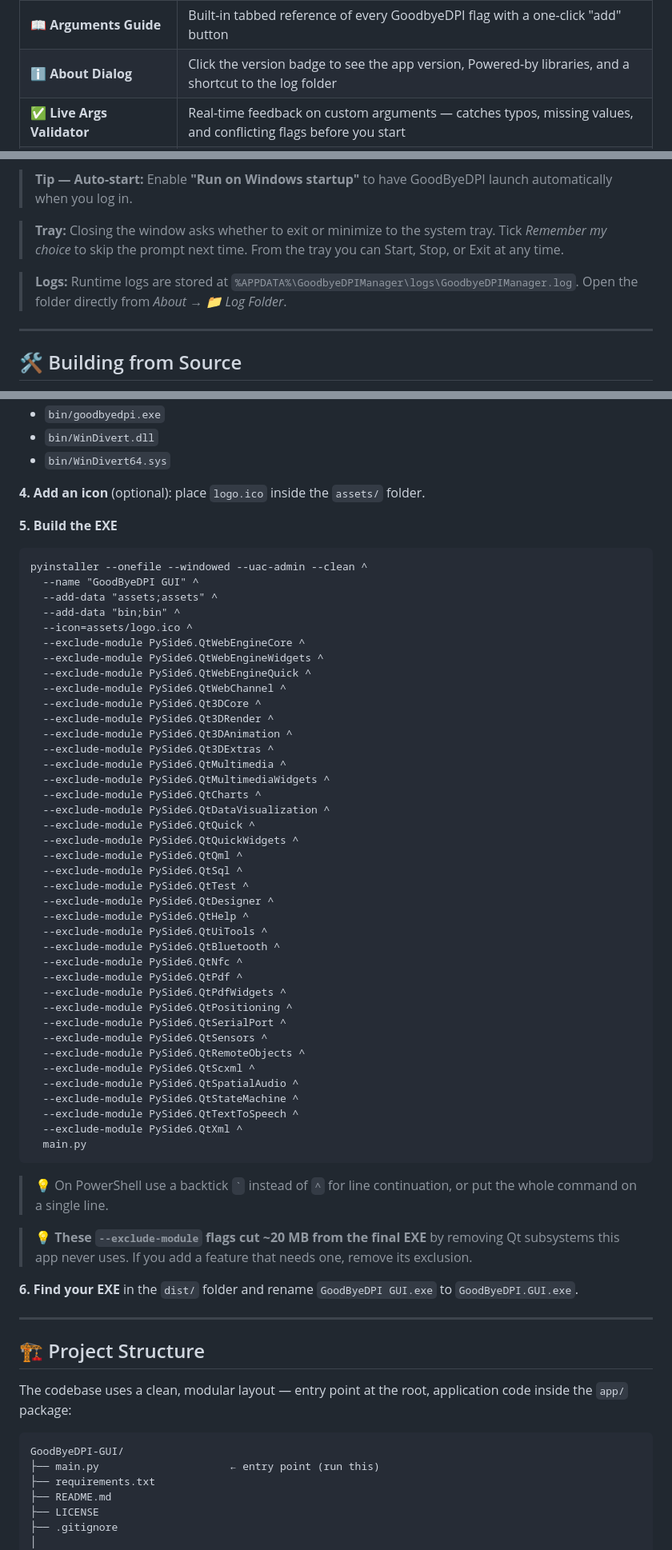
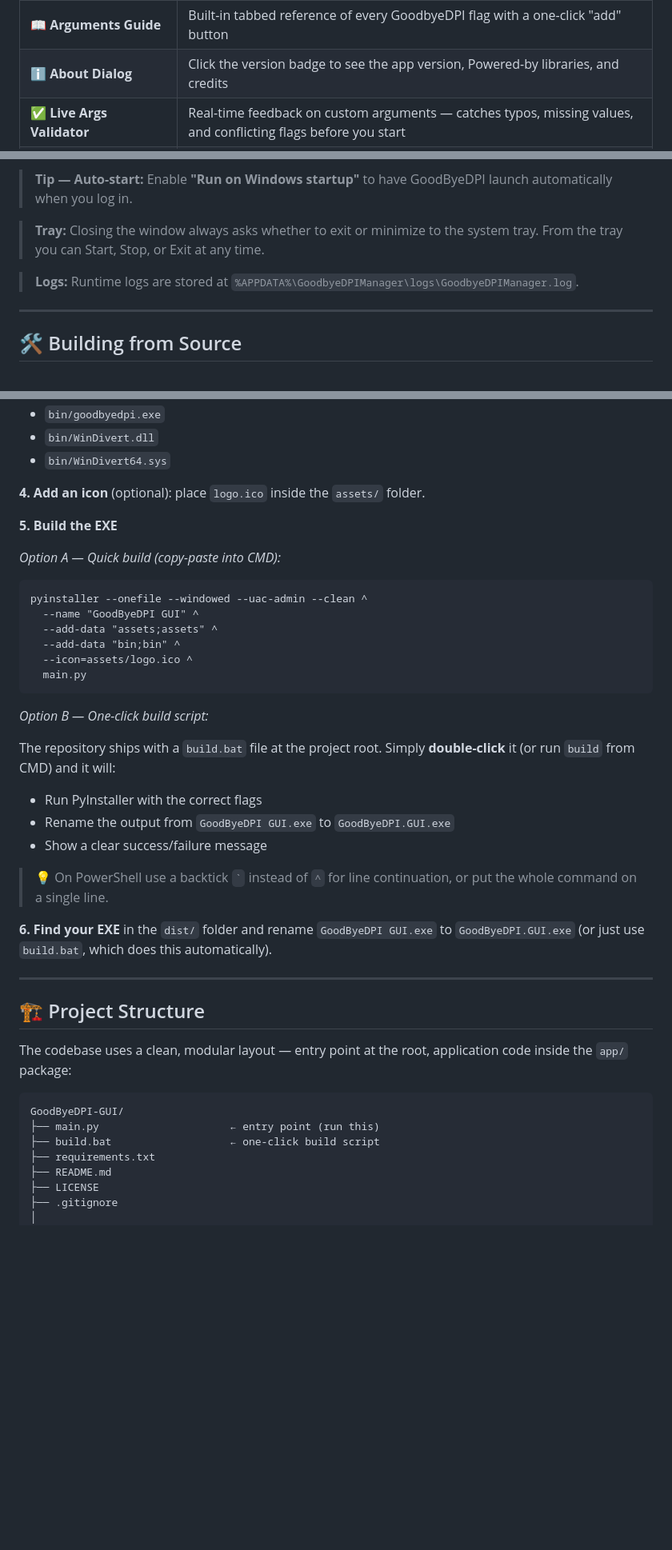
Before and after one commit to ZvanTors/GoodByeDPI-GUI, a Markdown page: README.md, 3 parts joined by grey strips. Shown at 80% size. Drawn GitHub-style; blank space fills up the shorter version.

Commit message:
release: v1.4.0 — bug fixes, logging, animated buttons, leaner build

```diff
--- a/README.md
+++ b/README.md
@@ -90,7 +90,7 @@ If your ISP blocks websites using <strong>Deep Packet Inspection (DPI)</strong>,
     <tr><td>🎛 <strong>Mode Cards</strong></td><td>Pick <em>Fast</em> (recommended), <em>Compatible</em>, or <em>Custom</em> from visual cards with badges instead of a dropdown</td></tr>
     <tr><td>🔧 <strong>Custom Arguments</strong></td><td>Advanced users can pass any GoodbyeDPI flags</td></tr>
     <tr><td>📖 <strong>Arguments Guide</strong></td><td>Built-in tabbed reference of every GoodbyeDPI flag with a one-click "add" button</td></tr>
-    <tr><td>ℹ️ <strong>About Dialog</strong></td><td>Click the version badge to see the app version, Powered-by libraries, and a shortcut to the log folder</td></tr>
+    <tr><td>ℹ️ <strong>About Dialog</strong></td><td>Click the version badge to see the app version, Powered-by libraries, and credits</td></tr>
     <tr><td>✅ <strong>Live Args Validator</strong></td><td>Real-time feedback on custom arguments — catches typos, missing values, and conflicting flags before you start</td></tr>
     <tr><td>🍞 <strong>In-App Toast Notifications</strong></td><td>Friendly, dismissible notifications for actions like copying logs and toggling auto-start</td></tr>
     <tr><td>🎞 <strong>Smooth Window Resize</strong></td><td>Window height animates gracefully when switching to Custom mode</td></tr>
@@ -155,11 +155,11 @@ Double-click the EXE. Windows will request <strong>administrator privileges</str
 </blockquote>
 
 <blockquote>
-<p><strong>Tray:</strong> Closing the window asks whether to exit or minimize to the system tray. Tick <em>Remember my choice</em> to skip the prompt next time. From the tray you can Start, Stop, or Exit at any time.</p>
+<p><strong>Tray:</strong> Closing the window always asks whether to exit or minimize to the system tray. From the tray you can Start, Stop, or Exit at any time.</p>
 </blockquote>
 
 <blockquote>
-<p><strong>Logs:</strong> Runtime logs are stored at <code>%APPDATA%\GoodbyeDPIManager\logs\GoodbyeDPIManager.log</code>. Open the folder directly from <em>About → 📁 Log Folder</em>.</p>
+<p><strong>Logs:</strong> Runtime logs are stored at <code>%APPDATA%\GoodbyeDPIManager\logs\GoodbyeDPIManager.log</code>.</p>
 </blockquote>
 
 ---
@@ -202,55 +202,30 @@ cd GoodByeDPI-GUI</code></pre>
 
 <p><strong>5. Build the EXE</strong></p>
 
+<p><em>Option A — Quick build (copy-paste into CMD):</em></p>
+
 <pre><code>pyinstaller --onefile --windowed --uac-admin --clean ^
   --name "GoodByeDPI GUI" ^
   --add-data "assets;assets" ^
   --add-data "bin;bin" ^
   --icon=assets/logo.ico ^
-  --exclude-module PySide6.QtWebEngineCore ^
-  --exclude-module PySide6.QtWebEngineWidgets ^
-  --exclude-module PySide6.QtWebEngineQuick ^
-  --exclude-module PySide6.QtWebChannel ^
-  --exclude-module PySide6.Qt3DCore ^
-  --exclude-module PySide6.Qt3DRender ^
-  --exclude-module PySide6.Qt3DAnimation ^
-  --exclude-module PySide6.Qt3DExtras ^
-  --exclude-module PySide6.QtMultimedia ^
-  --exclude-module PySide6.QtMultimediaWidgets ^
-  --exclude-module PySide6.QtCharts ^
-  --exclude-module PySide6.QtDataVisualization ^
-  --exclude-module PySide6.QtQuick ^
-  --exclude-module PySide6.QtQuickWidgets ^
-  --exclude-module PySide6.QtQml ^
-  --exclude-module PySide6.QtSql ^
-  --exclude-module PySide6.QtTest ^
-  --exclude-module PySide6.QtDesigner ^
-  --exclude-module PySide6.QtHelp ^
-  --exclude-module PySide6.QtUiTools ^
-  --exclude-module PySide6.QtBluetooth ^
-  --exclude-module PySide6.QtNfc ^
-  --exclude-module PySide6.QtPdf ^
-  --exclude-module PySide6.QtPdfWidgets ^
-  --exclude-module PySide6.QtPositioning ^
-  --exclude-module PySide6.QtSerialPort ^
-  --exclude-module PySide6.QtSensors ^
-  --exclude-module PySide6.QtRemoteObjects ^
-  --exclude-module PySide6.QtScxml ^
-  --exclude-module PySide6.QtSpatialAudio ^
-  --exclude-module PySide6.QtStateMachine ^
-  --exclude-module PySide6.QtTextToSpeech ^
-  --exclude-module PySide6.QtXml ^
   main.py</code></pre>
+
+<p><em>Option B — One-click build script:</em></p>
+
+<p>The repository ships with a <code>build.bat</code> file at the project root. Simply <strong>double-click</strong> it (or run <code>build</code> from CMD) and it will:</p>
+
+<ul>
+  <li>Run PyInstaller with the correct flags</li>
+  <li>Rename the output from <code>GoodByeDPI GUI.exe</code> to <code>GoodByeDPI.GUI.exe</code></li>
+  <li>Show a clear success/failure message</li>
+</ul>
 
 <blockquote>
 <p>💡 On PowerShell use a backtick <code>`</code> instead of <code>^</code> for line continuation, or put the whole command on a single line.</p>
 </blockquote>
 
-<blockquote>
-<p>💡 <strong>These <code>--exclude-module</code> flags cut ~20 MB from the final EXE</strong> by removing Qt subsystems this app never uses. If you add a feature that needs one, remove its exclusion.</p>
-</blockquote>
-
-<p><strong>6. Find your EXE</strong> in the <code>dist/</code> folder and rename <code>GoodByeDPI GUI.exe</code> to <code>GoodByeDPI.GUI.exe</code>.</p>
+<p><strong>6. Find your EXE</strong> in the <code>dist/</code> folder and rename <code>GoodByeDPI GUI.exe</code> to <code>GoodByeDPI.GUI.exe</code> (or just use <code>build.bat</code>, which does this automatically).</p>
 
 ---
 
@@ -260,6 +235,7 @@ cd GoodByeDPI-GUI</code></pre>
 
 <pre><code>GoodByeDPI-GUI/
 ├── main.py                     ← entry point (run this)
+├── build.bat                   ← one-click build script
 ├── requirements.txt
 ├── README.md
 ├── LICENSE
```
Also changed, not shown: other parts of README.md (+3 -3 lines).
